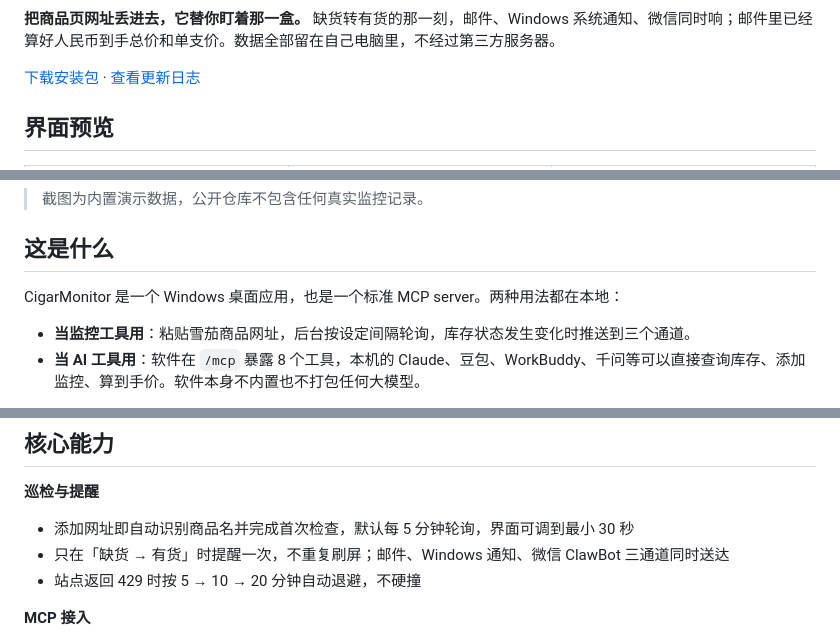
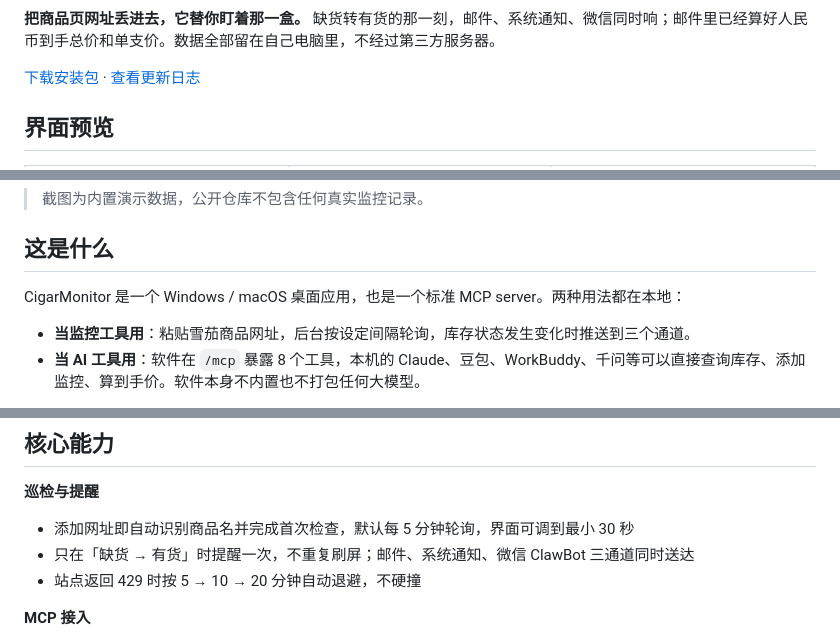
Before and after one commit to hoho77777/cigar-monitor, a Markdown page: README.md, 3 parts joined by grey strips. Rendered like a GitHub page.

```diff
--- a/README.md
+++ b/README.md
@@ -11,7 +11,7 @@
   <a href="https://m8ven.ai/mcp/hoho77777-cigar-monitor-1j3fyo?s=readme"><img src="https://m8ven.ai/badge/mcp/hoho77777-cigar-monitor-1j3fyo?v=7a25e6163c91e0014e81165039caf8ff" alt="M8ven Score"></a>
 </p>
 
-**把商品页网址丢进去，它替你盯着那一盒。** 缺货转有货的那一刻，邮件、Windows 系统通知、微信同时响；邮件里已经算好人民币到手总价和单支价。数据全部留在自己电脑里，不经过第三方服务器。
+**把商品页网址丢进去，它替你盯着那一盒。** 缺货转有货的那一刻，邮件、系统通知、微信同时响；邮件里已经算好人民币到手总价和单支价。数据全部留在自己电脑里，不经过第三方服务器。
 
 [下载安装包](https://github.com/hoho77777/cigar-monitor/releases/latest) · [查看更新日志](https://github.com/hoho77777/cigar-monitor/releases)
 
@@ -34,7 +34,7 @@
 
 ## 这是什么
 
-CigarMonitor 是一个 Windows 桌面应用，也是一个标准 MCP server。两种用法都在本地：
+CigarMonitor 是一个 Windows / macOS 桌面应用，也是一个标准 MCP server。两种用法都在本地：
 
 - **当监控工具用**：粘贴雪茄商品网址，后台按设定间隔轮询，库存状态发生变化时推送到三个通道。
 - **当 AI 工具用**：软件在 `/mcp` 暴露 8 个工具，本机的 Claude、豆包、WorkBuddy、千问等可以直接查询库存、添加监控、算到手价。软件本身不内置也不打包任何大模型。
@@ -53,7 +53,7 @@ CigarMonitor 是一个 Windows 桌面应用，也是一个标准 MCP server。
 
 **巡检与提醒**
 - 添加网址即自动识别商品名并完成首次检查，默认每 5 分钟轮询，界面可调到最小 30 秒
-- 只在「缺货 → 有货」时提醒一次，不重复刷屏；邮件、Windows 通知、微信 ClawBot 三通道同时送达
+- 只在「缺货 → 有货」时提醒一次，不重复刷屏；邮件、系统通知、微信 ClawBot 三通道同时送达
 - 站点返回 429 时按 5 → 10 → 20 分钟自动退避，不硬撞
 
 **MCP 接入**
```
Also changed, not shown: other parts of README.md (+30 -6 lines), assets/icon-source.png (added), 8 other files.
